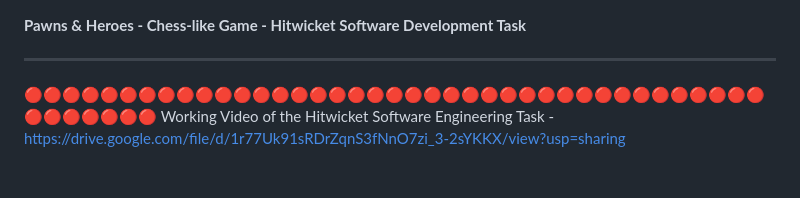
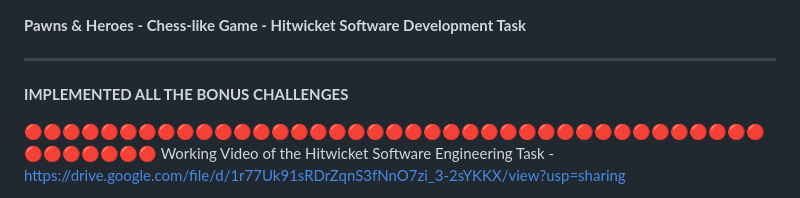
Before and after one commit to aritrag281/Aritra_Ghosh_21BCE2550, a Markdown page: README.md, the part around the change. Drawn GitHub-style; blank space fills up the shorter version.

```diff
--- a/README.md
+++ b/README.md
@@ -1,6 +1,8 @@
 
 **Pawns & Heroes - Chess-like Game - Hitwicket Software Development Task**
 ****
+
+**IMPLEMENTED ALL THE BONUS CHALLENGES**
 
 🔴🔴🔴🔴🔴🔴🔴🔴🔴🔴🔴🔴🔴🔴🔴🔴🔴🔴🔴🔴🔴🔴🔴🔴🔴🔴🔴🔴🔴🔴🔴🔴🔴🔴🔴🔴🔴🔴🔴🔴🔴🔴🔴🔴🔴🔴
 Working Video of the Hitwicket Software Engineering Task - [https://drive.google.com/file/d/1r77Uk91sRDrZqnS3fNnO7zi_3-2sYKKX/view?usp=sharing
```
